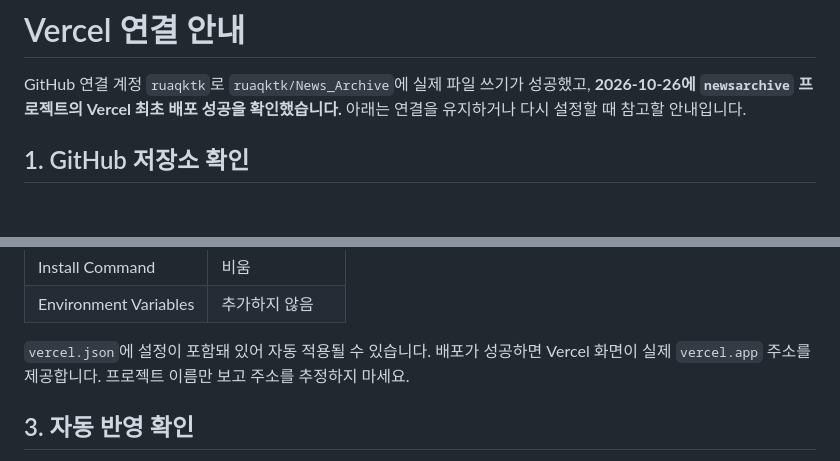
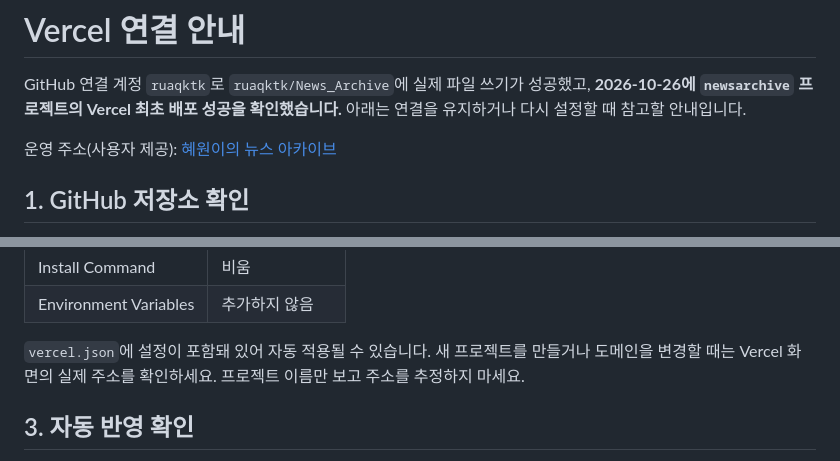
Before and after one commit to ruaqktk/News_Archive, a Markdown page: docs/VERCEL_SETUP.md, 2 parts joined by grey strips. Drawn GitHub-style; blank space fills up the shorter version.

Commit message:
Record confirmed production archive URL

```diff
--- a/docs/VERCEL_SETUP.md
+++ b/docs/VERCEL_SETUP.md
@@ -1,6 +1,8 @@
 # Vercel 연결 안내
 
 GitHub 연결 계정 `ruaqktk`로 `ruaqktk/News_Archive`에 실제 파일 쓰기가 성공했고, **2026-10-26에 `newsarchive` 프로젝트의 Vercel 최초 배포 성공을 확인했습니다.** 아래는 연결을 유지하거나 다시 설정할 때 참고할 안내입니다.
+
+운영 주소(사용자 제공): [혜원이의 뉴스 아카이브](https://newsarchive-rho.vercel.app/)
 
 ## 1. GitHub 저장소 확인
 
@@ -26,7 +28,7 @@ ChatGPT의 GitHub 연결은 `News_Archive` 저장소에 접근하고 파일을
 | Install Command | 비움 |
 | Environment Variables | 추가하지 않음 |
 
-`vercel.json`에 설정이 포함돼 있어 자동 적용될 수 있습니다. 배포가 성공하면 Vercel 화면이 실제 `vercel.app` 주소를 제공합니다. 프로젝트 이름만 보고 주소를 추정하지 마세요.
+`vercel.json`에 설정이 포함돼 있어 자동 적용될 수 있습니다. 새 프로젝트를 만들거나 도메인을 변경할 때는 Vercel 화면의 실제 주소를 확인하세요. 프로젝트 이름만 보고 주소를 추정하지 마세요.
 
 ## 3. 자동 반영 확인
 
```
Also changed, not shown: README.md (+2 -0 lines), docs/AUTOMATION.md (+1 -0 lines).
